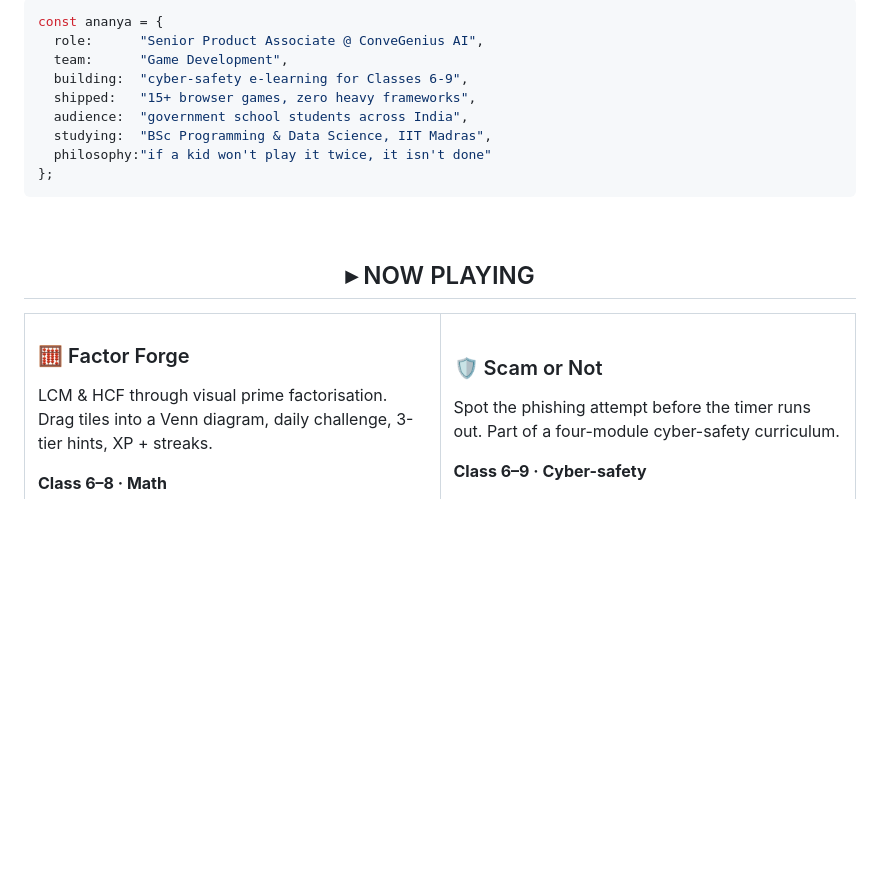
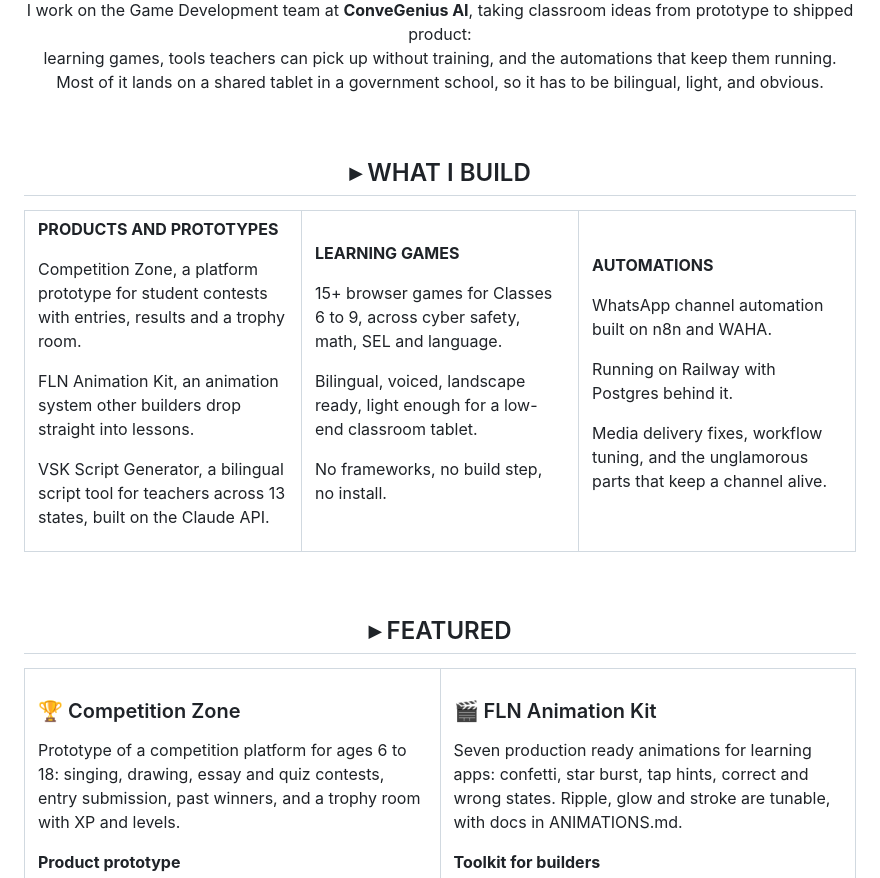
Before and after one commit to ananya-goswami/ananya-goswami, a Markdown page: readme.md, the part around one of its changes. Drawn GitHub-style; blank space fills up the shorter version.

````diff
--- a/readme.md
+++ b/readme.md
@@ -13,32 +14,66 @@
 
 </div>
 
-<br/>
-
-```js
-const ananya = {
-  role:      "Senior Product Associate @ ConveGenius AI",
-  team:      "Game Development",
-  building:  "cyber-safety e-learning for Classes 6-9",
-  shipped:   "15+ browser games, zero heavy frameworks",
-  audience:  "government school students across India",
-  studying:  "BSc Programming & Data Science, IIT Madras",
-  philosophy:"if a kid won't play it twice, it isn't done"
-};
-```
+<p align="center">
+I work on the Game Development team at <b>ConveGenius AI</b>, taking classroom ideas from prototype to shipped product:<br/>
+learning games, tools teachers can pick up without training, and the automations that keep them running.<br/>
+Most of it lands on a shared tablet in a government school, so it has to be bilingual, light, and obvious.
+</p>
 
 <br/>
 
 <div align="center">
 
-## ▸ NOW PLAYING
+## ▸ WHAT I BUILD
+
+</div>
+
+<table>
+<tr><td valign="top" width="33%">
+
+**PRODUCTS AND PROTOTYPES**
+
+Competition Zone, a platform prototype for student contests with entries, results and a trophy room.
+
+FLN Animation Kit, an animation system other builders drop straight into lessons.
+
+VSK Script Generator, a bilingual script tool for teachers across 13 states, built on the Claude API.
+
+</td><td valign="top" width="33%">
+
+**LEARNING GAMES**
+
+15+ browser games for Classes 6 to 9, across cyber safety, math, SEL and language.
+
+Bilingual, voiced, landscape ready, light enough for a low-end classroom tablet.
+
+No frameworks, no build step, no install.
+
+</td><td valign="top" width="33%">
+
+**AUTOMATIONS**
+
+WhatsApp channel automation built on n8n and WAHA.
+
+Running on Railway with Postgres behind it.
+
+Media delivery fixes, workflow tuning, and the unglamorous parts that keep a channel alive.
+
+</td></tr>
+</table>
+
+<br/>
+
+<div align="center">
+
+## ▸ FEATURED
 
 <table>
 <tr>
 <td width="50%" valign="top">
 
-### 🧮 Factor Forge
-LCM & HCF through visual prime factorisation. Drag tiles into a Venn diagram, daily challenge, 3-tier hints, XP + streaks.
+### 🏆 Competition Zone
+Prototype of a competition platform for ages 6 to 18: singing, drawing, essay and quiz contests, entry submission, past winners, and a trophy room with XP and levels.
 
-**Class 6–8 · Math**
+**Product prototype**
 
````
Also changed, not shown: other parts of readme.md (+68 -63 lines).
